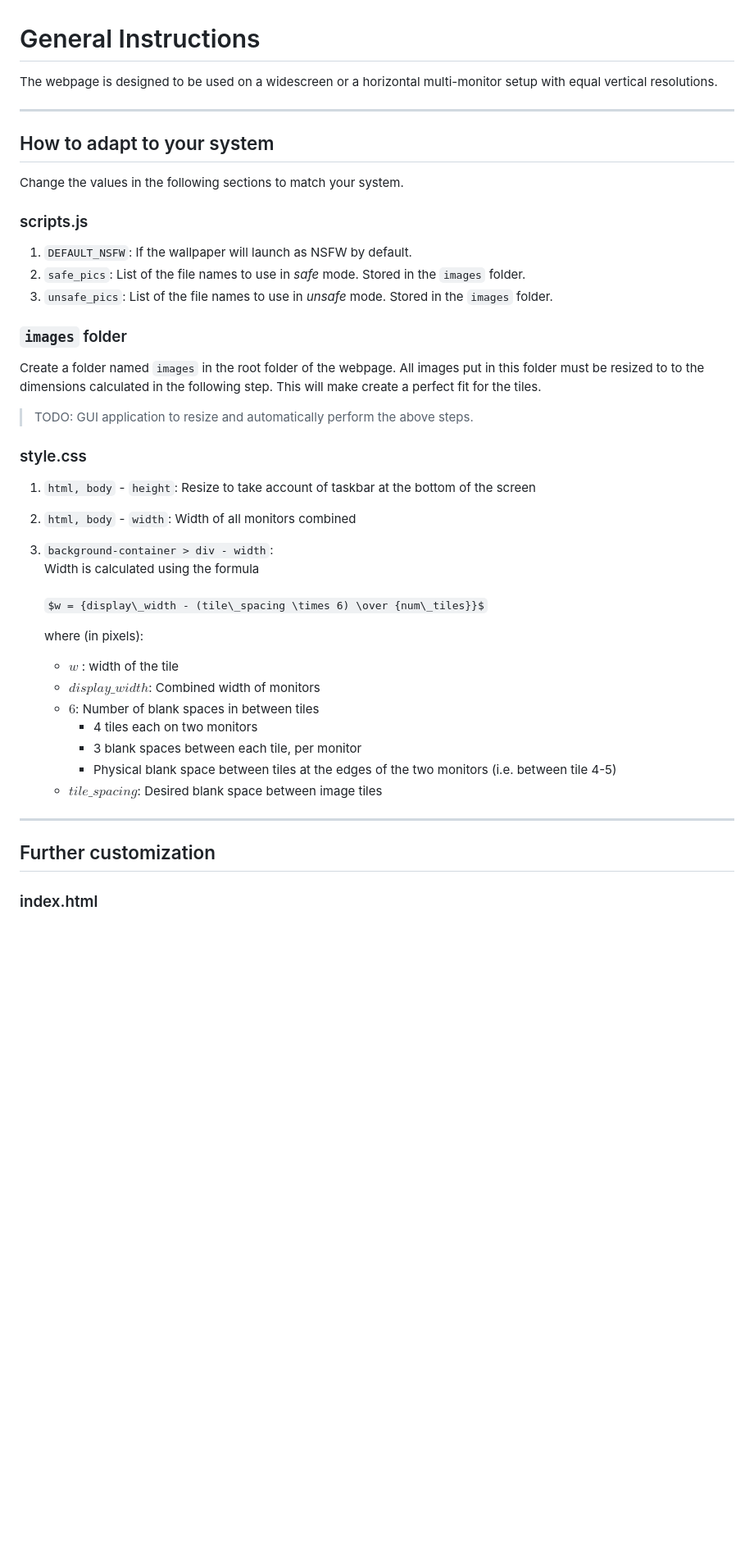
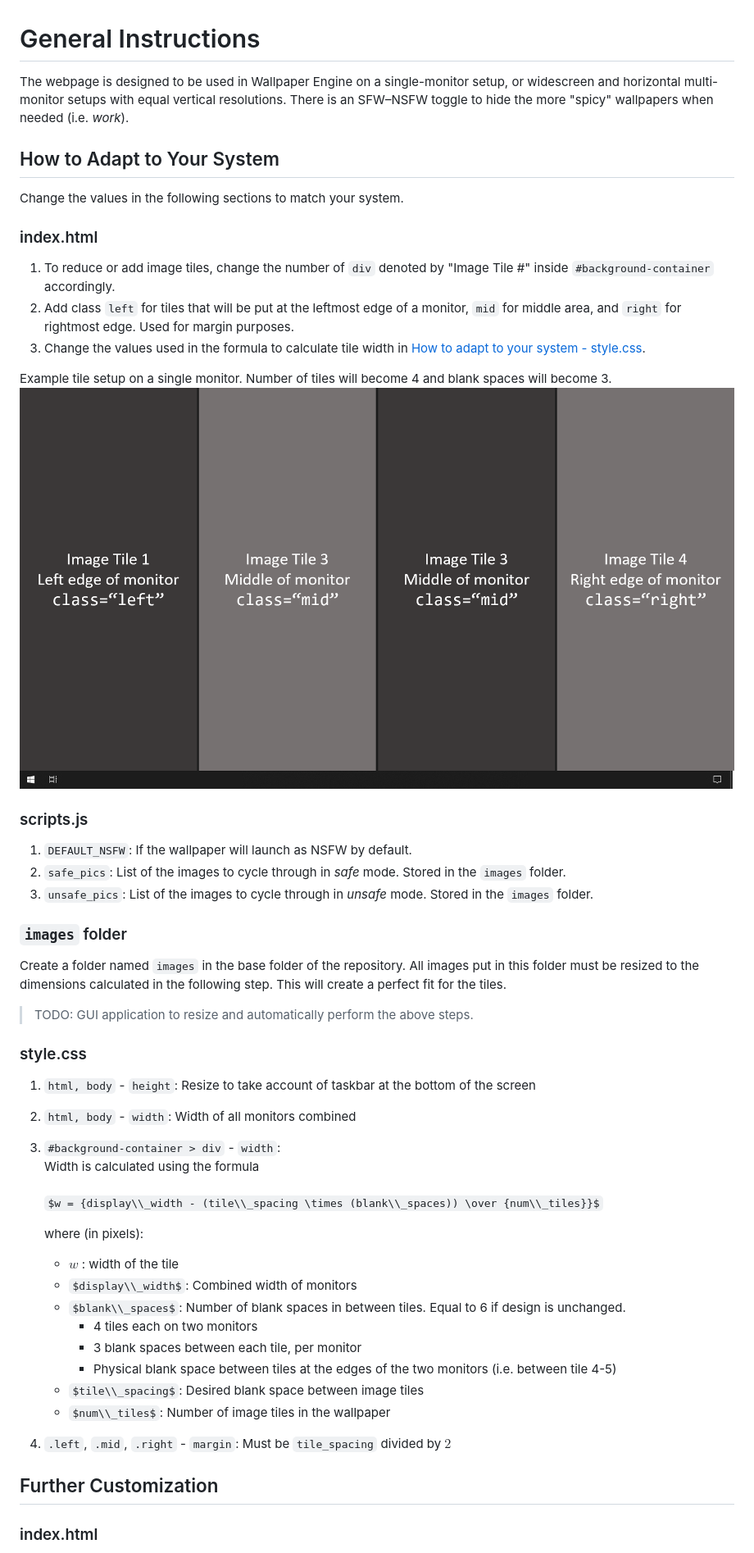
Before and after one commit to Janicon/cyclic-wallpaper, a Markdown page: readme.md, the part around the change printed below. Shown: that part at 82% size. Rendered like a GitHub page; pictures changed too: guide1.png (added); some formulas as TeX source; blank space fills up the shorter version.

```diff
--- a/readme.md
+++ b/readme.md
@@ -1,41 +1,45 @@
 # General Instructions
-The webpage is designed to be used on a widescreen or a horizontal multi-monitor setup with equal vertical resolutions.
+The webpage is designed to be used in Wallpaper Engine on a single-monitor setup, or widescreen and horizontal multi-monitor setups with equal vertical resolutions. There is an SFW–NSFW toggle to hide the more "spicy" wallpapers when needed (i.e. *work*).
 
----
+## How to Adapt to Your System
+Change the values in the following sections to match your system.
 
-## How to adapt to your system
-Change the values in the following sections to match your system.
+### index.html
+1. To reduce or add image tiles, change the number of `div` denoted by "Image Tile #" inside `#background-container` accordingly.
+2. Add class `left` for tiles that will be put at the leftmost edge of a monitor, `mid` for middle area, and `right` for rightmost edge. Used for margin purposes.
+3. Change the values used in the formula to calculate tile width in [How to adapt to your system - style.css](#stylecss).
+
+Example tile setup on a single monitor. Number of tiles will become 4 and blank spaces will become 3.
+![Example of tile positioning on monitors](./guide1.png)
 
 ### scripts.js
 1. `DEFAULT_NSFW`: If the wallpaper will launch as NSFW by default.
-2. `safe_pics`: List of the file names to use in *safe* mode. Stored in the `images` folder.
-3. `unsafe_pics`: List of the file names to use in *unsafe* mode. Stored in the `images` folder.
+2. `safe_pics`: List of the images to cycle through in *safe* mode. Stored in the `images` folder.
+3. `unsafe_pics`: List of the images to cycle through in *unsafe* mode. Stored in the `images` folder.
 
 ### `images` folder
-Create a folder named `images` in the root folder of the webpage. All images put in this folder must be resized to to the dimensions calculated in the following step. This will make create a perfect fit for the tiles.
+Create a folder named `images` in the base folder of the repository. All images put in this folder must be resized to the dimensions calculated in the following step. This will create a perfect fit for the tiles.
 
 > TODO: GUI application to resize and automatically perform the above steps.
-
 
 ### style.css
 1. `html, body` - `height`: Resize to take account of taskbar at the bottom of the screen
 2. `html, body` - `width`: Width of all monitors combined
-3. `background-container > div - width`: <br> Width is calculated using the formula<br><br>
-    $w = {display\_width - (tile\_spacing \times 6) \over {num\_tiles}}$
+3. `#background-container > div` - `width`: <br> Width is calculated using the formula<br><br>
+    $w = {display\\_width - (tile\\_spacing \times (blank\\_spaces)) \over {num\\_tiles}}$
 
     <p>where (in pixels):</p>
 
     - $w$ : width of the tile
-    - $display\_width$: Combined width of monitors
-    - $6$: Number of blank spaces in between tiles<br>
+    - $display\\_width$: Combined width of monitors
+    - $blank\\_spaces$: Number of blank spaces in between tiles. Equal to 6 if design is unchanged.<br>
         - 4 tiles each on two monitors
         - 3 blank spaces between each tile, per monitor
         - Physical blank space between tiles at the edges of the two monitors (i.e. between tile 4-5)
-    - $tile\_spacing$: Desired blank space between image tiles
+    - $tile\\_spacing$: Desired blank space between image tiles
+    - $num\\_tiles$: Number of image tiles in the wallpaper
+4. `.left`, `.mid`, `.right` - `margin`: Must be `tile_spacing` divided by $2$
 
-
----
-
-## Further customization
+## Further Customization
 ### index.html
 1. An image-version template of the button toggle is included in `#buttons-container`, which can be used in place of `#toggle-safe`.
```
Also changed, not shown: other parts of readme.md (+1 -7 lines).
